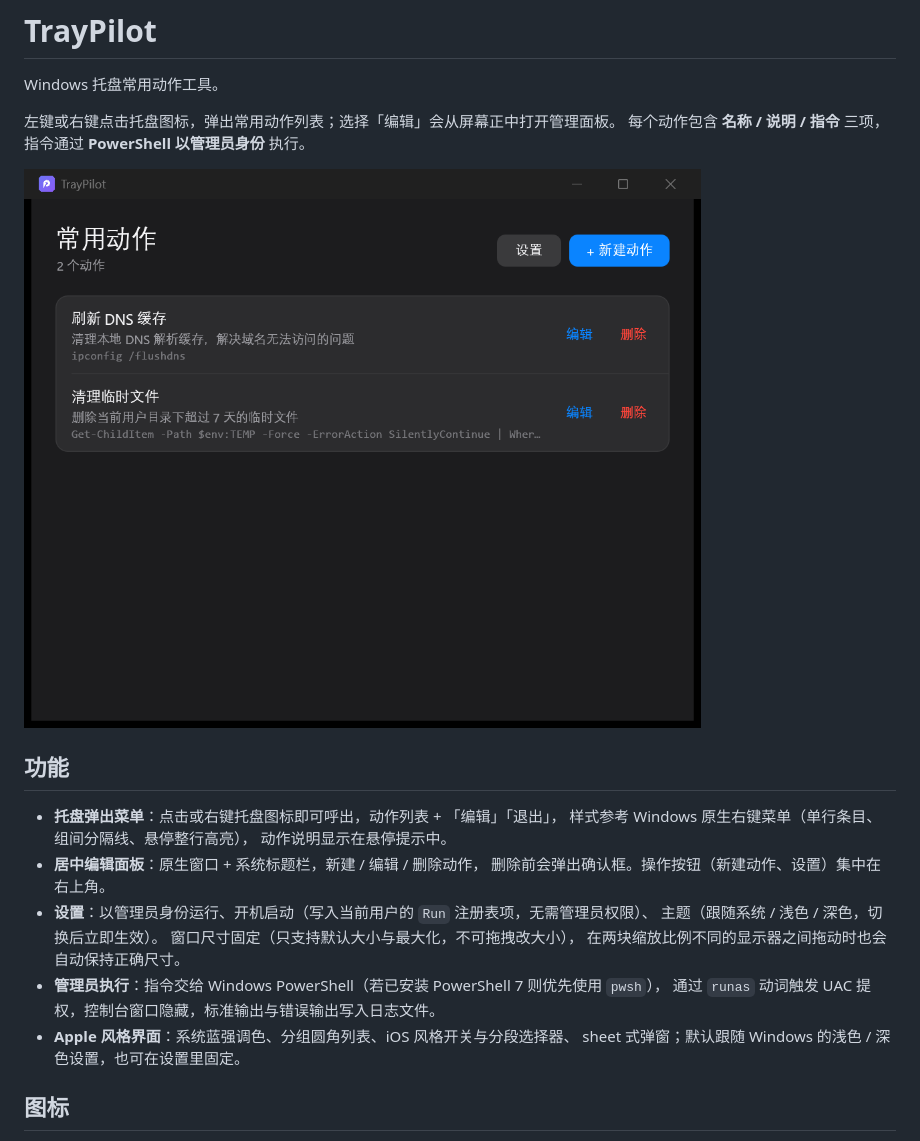
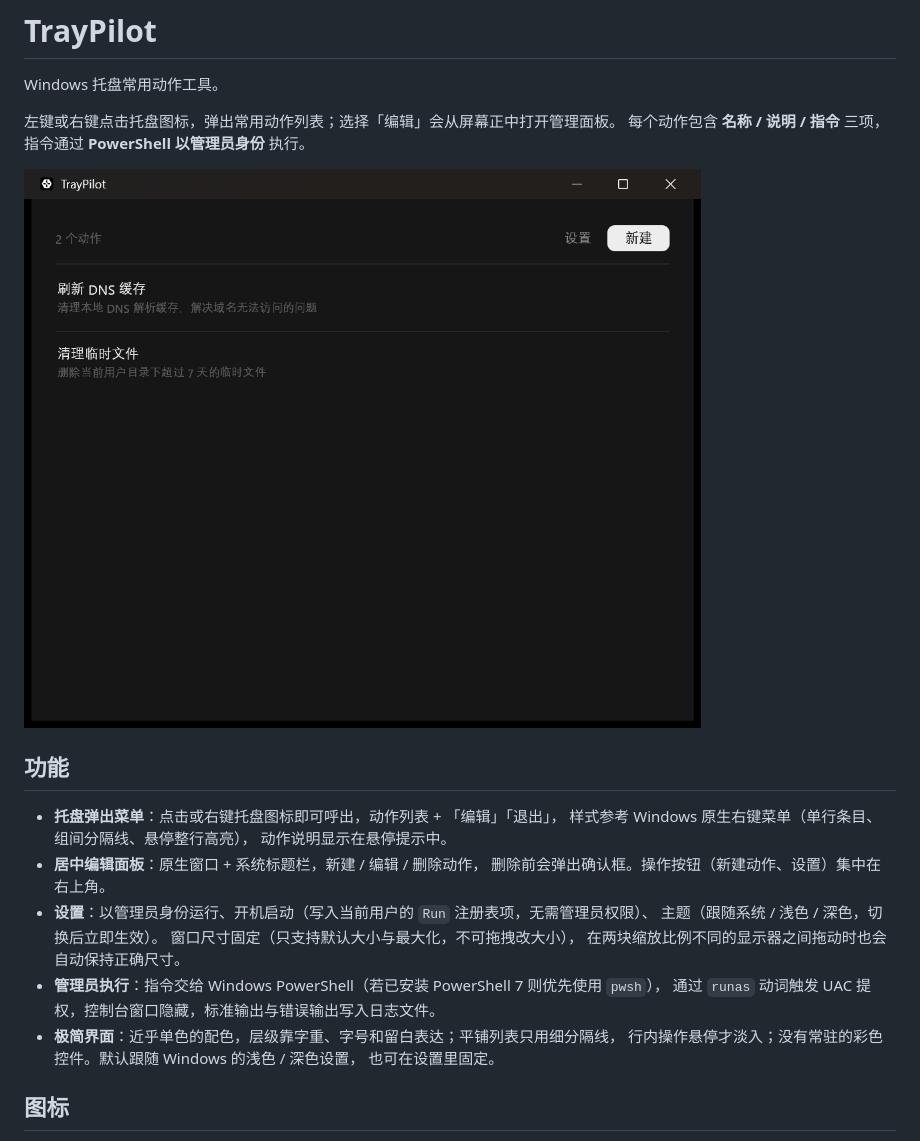
Before and after one commit to SunriseOrient/tray-pilot, a Markdown page: README.md, the part around the change. Rendered like a GitHub page; pictures changed too: docs/screenshot.png.

```diff
--- a/README.md
+++ b/README.md
@@ -20,8 +20,9 @@ Windows 托盘常用动作工具。
   在两块缩放比例不同的显示器之间拖动时也会自动保持正确尺寸。
 - **管理员执行**：指令交给 Windows PowerShell（若已安装 PowerShell 7 则优先使用 `pwsh`），
   通过 `runas` 动词触发 UAC 提权，控制台窗口隐藏，标准输出与错误输出写入日志文件。
-- **Apple 风格界面**：系统蓝强调色、分组圆角列表、iOS 风格开关与分段选择器、
-  sheet 式弹窗；默认跟随 Windows 的浅色 / 深色设置，也可在设置里固定。
+- **极简界面**：近乎单色的配色，层级靠字重、字号和留白表达；平铺列表只用细分隔线，
+  行内操作悬停才淡入；没有常驻的彩色控件。默认跟随 Windows 的浅色 / 深色设置，
+  也可在设置里固定。
 
 ## 图标
 
```
Also changed, not shown: 3 other files.
